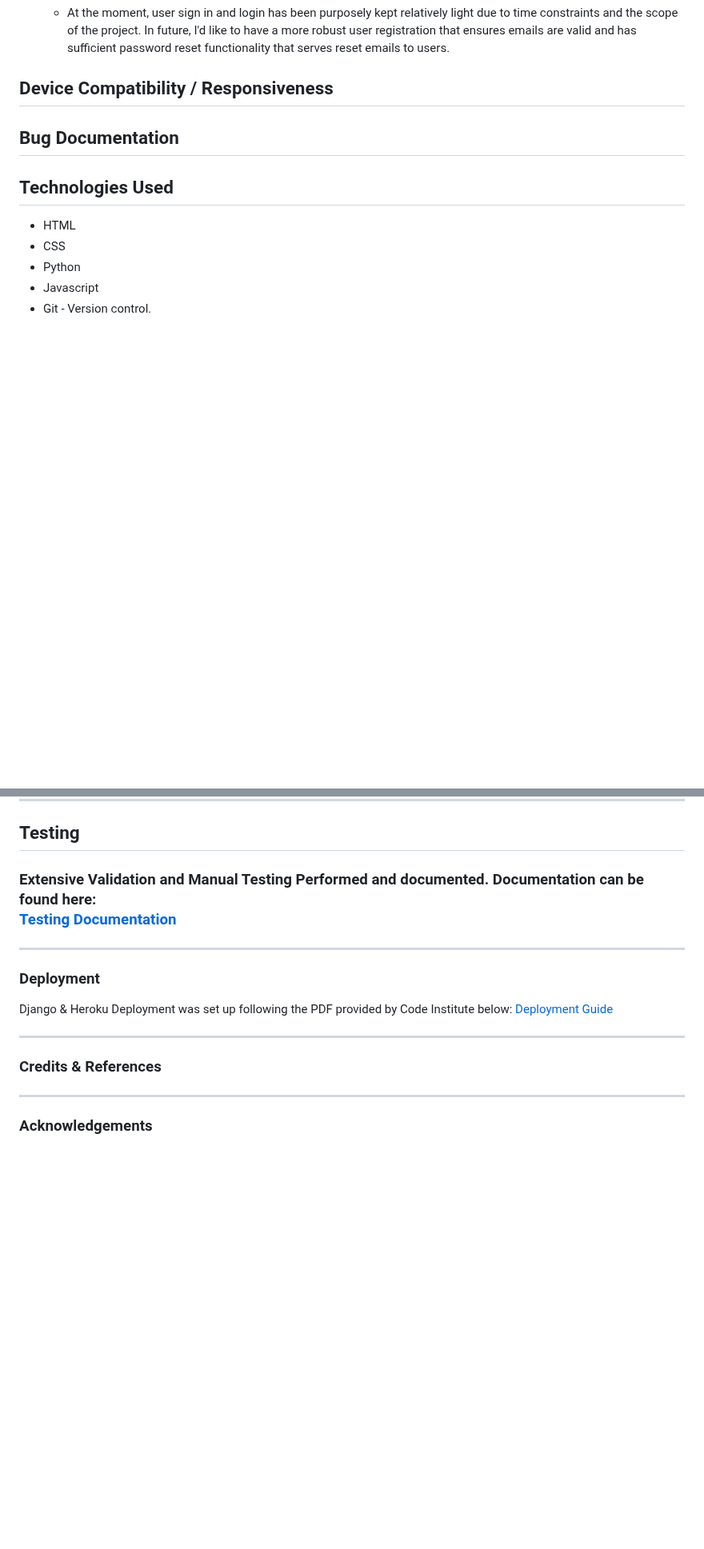
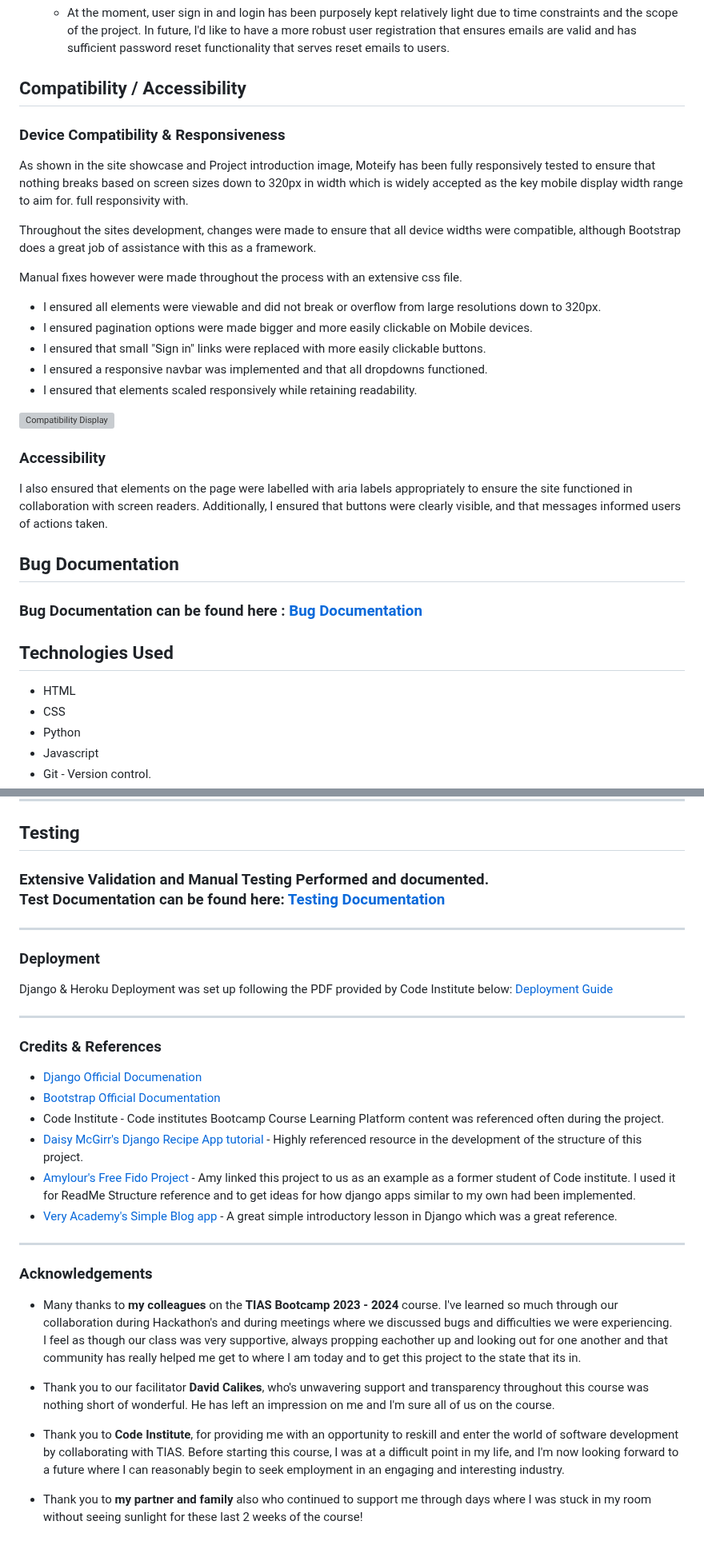
Before and after one commit to CianThornhill/Moteify, a Markdown page: README.md, 2 parts joined by grey strips. Shown at 80% size. GitHub-like rendering; blank space fills up the shorter version; grey boxes are pictures that could not be loaded.

Commit message:
Update Readme with rest of documentation. Add Bugs.md to document bugs encountered

```diff
--- a/README.md
+++ b/README.md
@@ -239,9 +239,31 @@ There were several features during the initial ideation of the project that were
   - At the moment, user sign in and login has been purposely kept relatively light due to time constraints and the scope of the project. In future, I'd like to have a more robust user registration that ensures emails are valid and has sufficient password reset functionality that serves reset emails to users.
 
 
-## Device Compatibility / Responsiveness
+## Compatibility / Accessibility
+
+### Device Compatibility & Responsiveness
+
+As shown in the site showcase and Project introduction image, Moteify has been fully responsively tested to ensure that nothing breaks based on screen sizes down to 320px in width which is widely accepted as the key mobile display width range to aim for. full responsivity with.
+
+Throughout the sites development, changes were made to ensure that all device widths were compatible, although Bootstrap does a great job of assistance with this as a framework.
+
+Manual fixes however were made throughout the process with an extensive css file.
+
+- I ensured all elements were viewable and did not break or overflow from large resolutions down to 320px.
+- I ensured pagination options were made bigger and more easily clickable on Mobile devices.
+- I ensured that small "Sign in" links were replaced with more easily clickable buttons.
+- I ensured a responsive navbar was implemented and that all dropdowns functioned.
+- I ensured that elements scaled responsively while retaining readability.
+
+![Compatibility Display](https://i.imgur.com/ajc6wRL.png)
+
+### Accessibility
+
+I also ensured that elements on the page were labelled with aria labels appropriately to ensure the site functioned in collaboration with screen readers. Additionally, I ensured that buttons were clearly visible, and that messages informed users of actions taken.
 
 ## Bug Documentation
+
+### Bug Documentation can be found here : [Bug Documentation](bugs.md)
 
 ## Technologies Used
 - HTML
@@ -287,7 +309,7 @@ There were several features during the initial ideation of the project that were
 ## Testing
 
 
-### Extensive Validation and Manual Testing Performed and documented. Documentation can be found here:<br> [Testing Documentation](testing.md)
+### Extensive Validation and Manual Testing Performed and documented.<br> Test Documentation can be found here: [Testing Documentation](testing.md)
 
 ----
 ### Deployment
@@ -297,6 +319,21 @@ Django & Heroku Deployment was set up following the PDF provided by Code Institu
 
 ----
 ### Credits & References
+- [Django Official Documenation](https://www.djangoproject.com)
+- [Bootstrap Official Documentation](https://getbootstrap.com/docs/5.3/getting-started/introduction/)
+- Code Institute - Code institutes Bootcamp Course Learning Platform content was referenced often during the project.
+- [Daisy McGirr's Django Recipe App tutorial](https://www.youtube.com/watch?v=sBjbty691eI&list=PLXuTq6OsqZjbCSfiLNb2f1FOs8viArjWy) - Highly referenced resource in the development of the structure of this project.
+- [Amylour's Free Fido Project](https://github.com/amylour/FreeFido_v2) - Amy linked this project to us as an example as a former student of Code institute. I used it for ReadMe Structure reference and to get ideas for how django apps similar to my own had been implemented.
+- [Very Academy's Simple Blog app](https://www.youtube.com/watch?v=AF4ji8bb1M8&t=2s) - A great simple introductory lesson in Django which was a great reference.
+
 
 ----
 ### Acknowledgements
+- Many thanks to **my colleagues** on the **TIAS Bootcamp 2023 - 2024** course. I've learned so much through our collaboration during Hackathon's and during meetings where we discussed bugs and difficulties we were experiencing. <br>
+I feel as though our class was very supportive, always propping eachother up and looking out for one another and that community has really helped me get to where I am today and to get this project to the state that its in.
+
+- Thank you to our facilitator **David Calikes**, who's unwavering support and transparency throughout this course was nothing short of wonderful. He has left an impression on me and I'm sure all of us on the course.
+
+- Thank you to **Code Institute**, for providing me with an opportunity to reskill and enter the world of software development by collaborating with TIAS. Before starting this course, I was at a difficult point in my life, and I'm now looking forward to a future where I can reasonably begin to seek employment in an engaging and interesting industry.
+
+- Thank you to **my partner and family** also who continued to support me through days where I was stuck in my room without seeing sunlight for these last 2 weeks of the course!
```
Also changed, not shown: bugs.md (added, +269 -0 lines).
